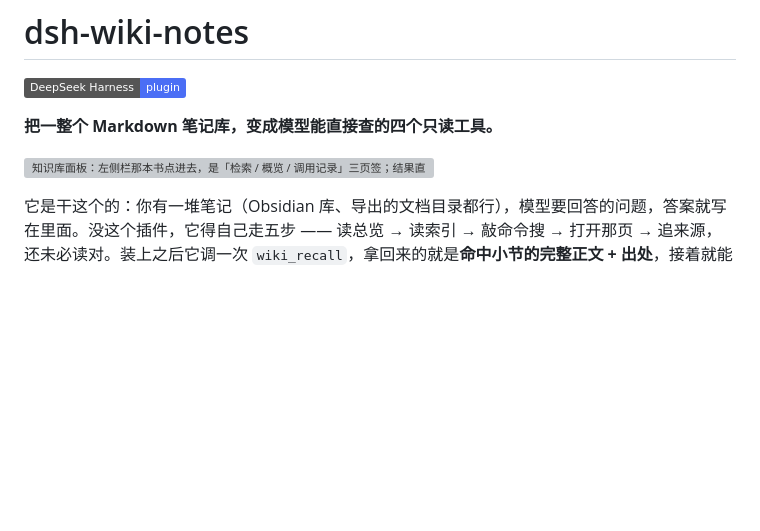
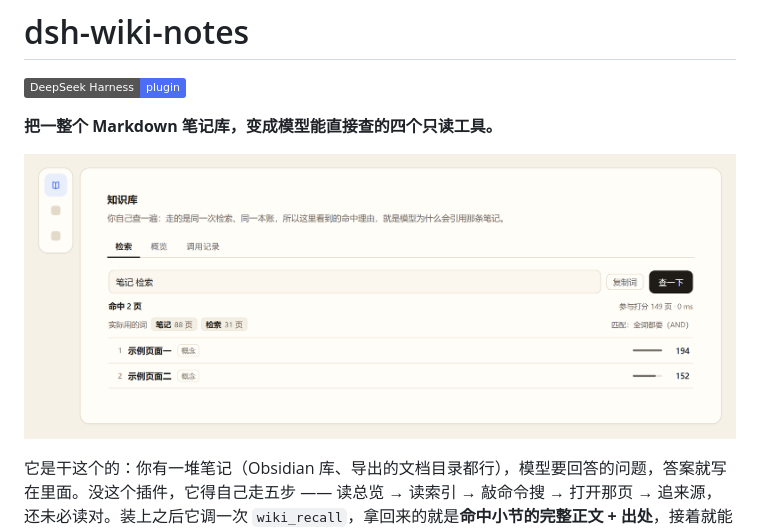
Before and after one commit to xyzOvO/dsh-wiki-notes, a Markdown page: README.md, the part around the change. Rendered like a GitHub page; pictures changed too: docs/preview.png (added); badges without logos; blank space fills up the shorter version; grey boxes are pictures that could not be loaded.

```diff
--- a/README.md
+++ b/README.md
@@ -4,7 +4,7 @@
 
 **把一整个 Markdown 笔记库，变成模型能直接查的四个只读工具。**
 
-![知识库面板：左侧栏那本书点进去，是「检索 / 概览 / 调用记录」三页签；结果直接给出命中小节的正文和出处](docs/preview.svg)
+![知识库面板：左侧栏那本书点进去，是「检索 / 概览 / 调用记录」三页签；结果直接给出命中小节的正文和出处](docs/preview.png)
 
 它是干这个的：你有一堆笔记（Obsidian 库、导出的文档目录都行），模型要回答的问题，答案就写在里面。没这个插件，它得自己走五步 —— 读总览 → 读索引 → 敲命令搜 → 打开那页 → 追来源，还未必读对。装上之后它调一次 `wiki_recall`，拿回来的就是**命中小节的完整正文 + 出处**，接着就能答。
 
```
Also changed, not shown: CHANGELOG.md (+13 -0 lines), 5 other files.
